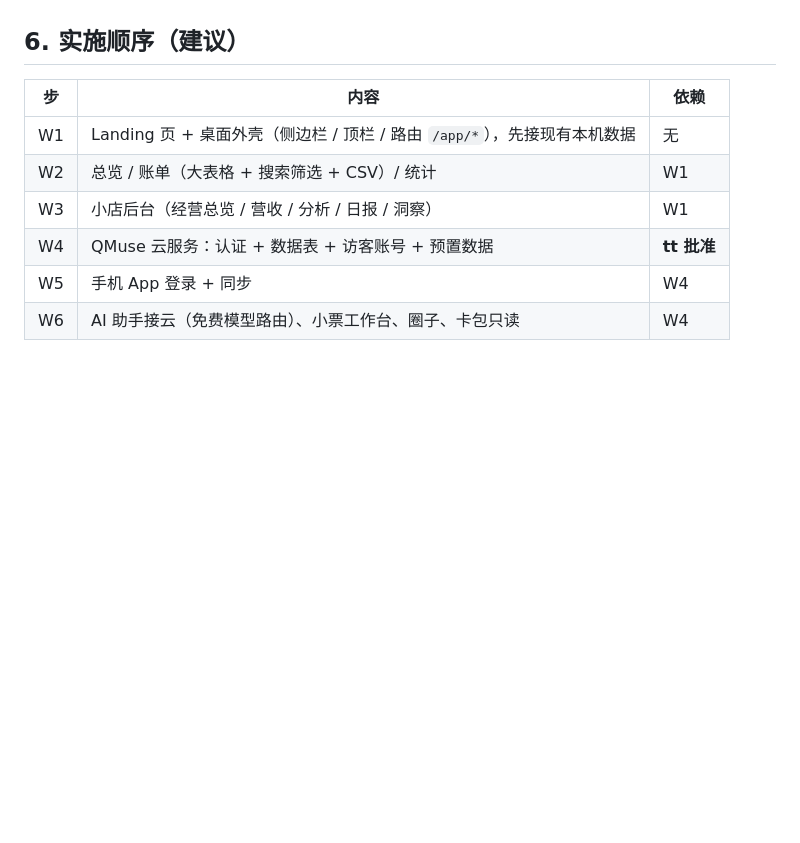
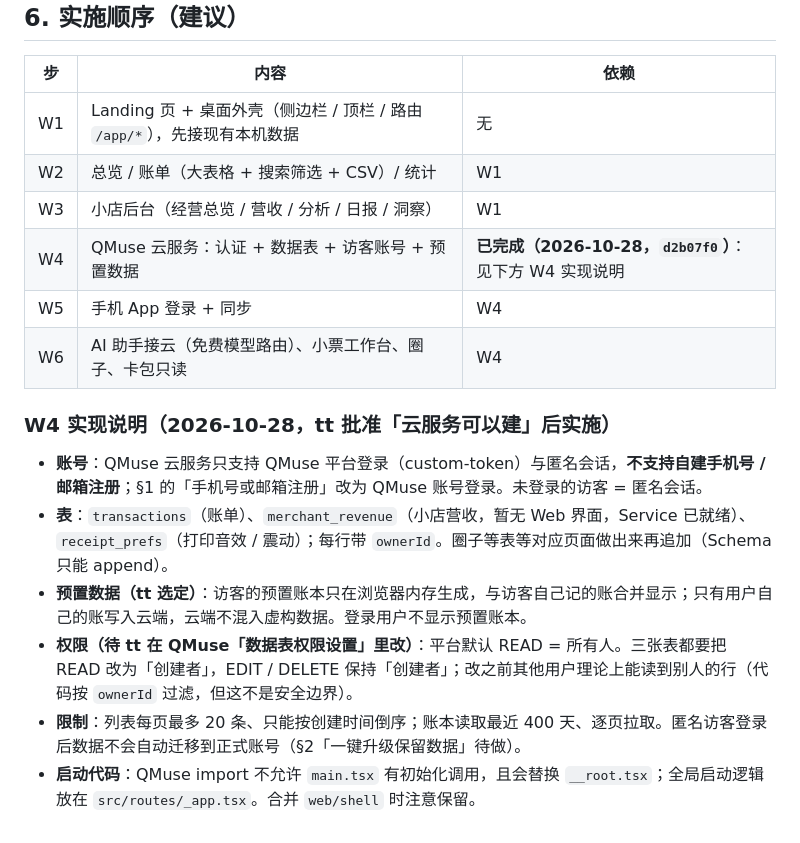
Before and after one commit to 37chengshan/xiaopiao, a Markdown page: docs/WEB-DESIGN.md, the part around the change. Drawn GitHub-style; blank space fills up the shorter version.

Commit message:
docs: W4 cloud implementation notes (QMuse login, local starter ledger, table permissions to set)
Co-Authored-By: Claude Opus 5.5 <noreply@anthropic.com>

```diff
--- a/docs/WEB-DESIGN.md
+++ b/docs/WEB-DESIGN.md
@@ -81,6 +81,15 @@
 | W1 | Landing 页 + 桌面外壳（侧边栏 / 顶栏 / 路由 `/app/*`），先接现有本机数据 | 无 |
 | W2 | 总览 / 账单（大表格 + 搜索筛选 + CSV）/ 统计 | W1 |
 | W3 | 小店后台（经营总览 / 营收 / 分析 / 日报 / 洞察） | W1 |
-| W4 | QMuse 云服务：认证 + 数据表 + 访客账号 + 预置数据 | **tt 批准** |
+| W4 | QMuse 云服务：认证 + 数据表 + 访客账号 + 预置数据 | **已完成（2026-10-28，`d2b07f0`）**：见下方 W4 实现说明 |
 | W5 | 手机 App 登录 + 同步 | W4 |
 | W6 | AI 助手接云（免费模型路由）、小票工作台、圈子、卡包只读 | W4 |
+
+### W4 实现说明（2026-10-28，tt 批准「云服务可以建」后实施）
+
+- **账号**：QMuse 云服务只支持 QMuse 平台登录（custom-token）与匿名会话，**不支持自建手机号 / 邮箱注册**；§1 的「手机号或邮箱注册」改为 QMuse 账号登录。未登录的访客 = 匿名会话。
+- **表**：`transactions`（账单）、`merchant_revenue`（小店营收，暂无 Web 界面，Service 已就绪）、`receipt_prefs`（打印音效 / 震动）；每行带 `ownerId`。圈子等表等对应页面做出来再追加（Schema 只能 append）。
+- **预置数据（tt 选定）**：访客的预置账本只在浏览器内存生成，与访客自己记的账合并显示；只有用户自己的账写入云端，云端不混入虚构数据。登录用户不显示预置账本。
+- **权限（待 tt 在 QMuse「数据表权限设置」里改）**：平台默认 READ = 所有人。三张表都要把 READ 改为「创建者」，EDIT / DELETE 保持「创建者」；改之前其他用户理论上能读到别人的行（代码按 `ownerId` 过滤，但这不是安全边界）。
+- **限制**：列表每页最多 20 条、只能按创建时间倒序；账本读取最近 400 天、逐页拉取。匿名访客登录后数据不会自动迁移到正式账号（§2「一键升级保留数据」待做）。
+- **启动代码**：QMuse import 不允许 `main.tsx` 有初始化调用，且会替换 `__root.tsx`；全局启动逻辑放在 `src/routes/_app.tsx`。合并 `web/shell` 时注意保留。
```
Also changed, not shown: docs/WEB-SPEC.md (+1 -1 lines).
